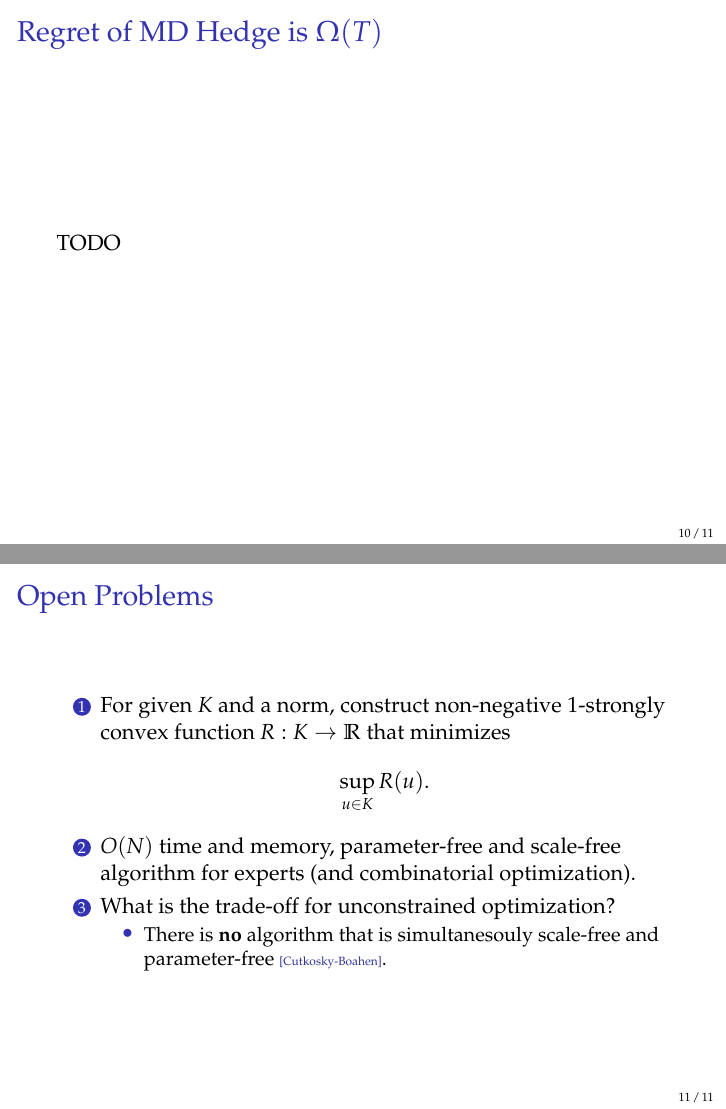
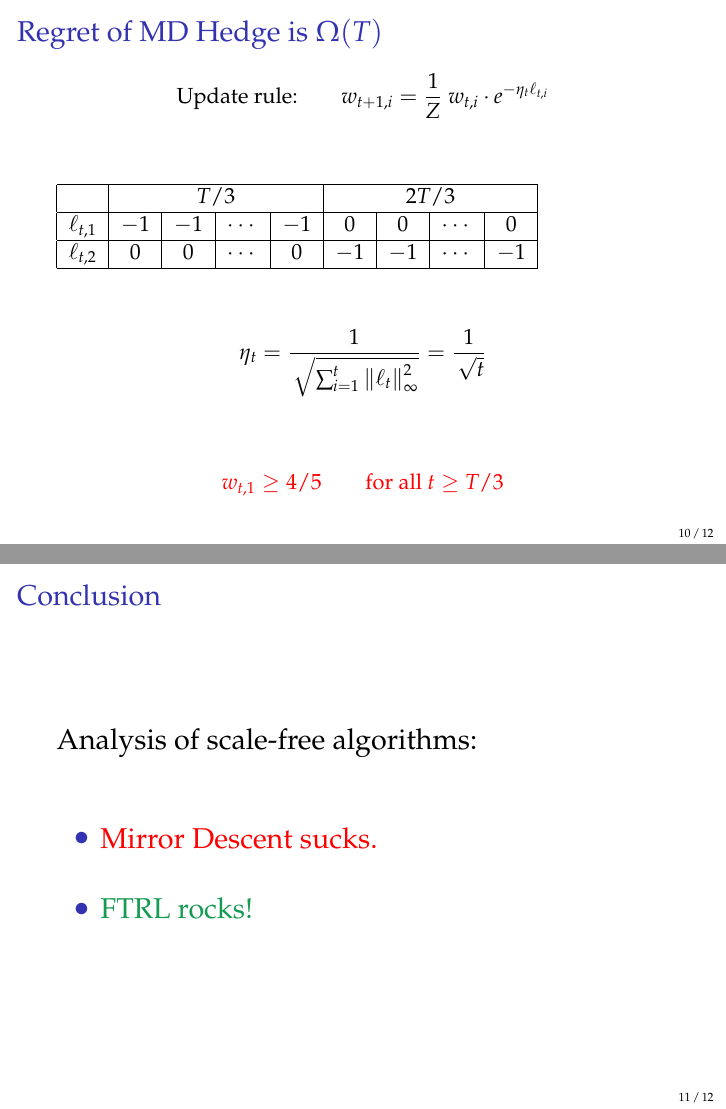
Before and after one commit to DavidPal/leiden-workshop, LaTeX slides (scale-free-slides/slides.tex): pages 21 and 22 of 22 before the commit and pages 24 and 26 of 27 after it, joined at a grey line. Compiled offline with pdfLaTeX.

Commit message:
Finish scale-free slides

```diff
--- a/scale-free-slides/slides.tex
+++ b/scale-free-slides/slides.tex
@@ -10,6 +10,7 @@
 \usepackage{soul}
 \usepackage{algorithm,algorithmic}
 \usepackage{geometry}
+\usepackage{multirow}
 
 \beamertemplatenavigationsymbolsempty
 
@@ -316,9 +317,66 @@ $$
 \begin{frame}
 \frametitle{Regret of MD Hedge is $\Omega(T)$}
 
-TODO
+$$
+\text{Update rule:} \qquad w_{t+1,i} = \frac{1}{Z} \ w_{t,i} \cdot e^{-\eta_t \ell_{t,i}}
+$$
+
+\pause
+\vspace{1cm}
+
+\begin{tabular}{|c|c|c|c|c|c|c|c|c|}
+\hline
+&  \multicolumn{4}{|c}{$T/3$} & \multicolumn{4}{|c|}{$2T/3$} \\
+\hline
+$\ell_{t,1}$ & $-1$ & $-1$ & $\cdots$ & $-1$ & $0$ & $0$ & $\cdots$ & $0$ \\
+\hline
+$\ell_{t,2}$ & $0$ & $0$ & $\cdots$ & $0$ & $-1$ & $-1$ & $\cdots$ & $-1$ \\
+\hline
+\end{tabular}
+
+\pause
+\vspace{1cm}
+
+$$
+\eta_t = \frac{1}{\sqrt{\sum_{i=1}^t \norm{\ell_t}_\infty^2}} = \frac{1}{\sqrt{t}}
+$$
+
+\pause
+\vspace{1cm}
+
+\textcolor{red}{
+$$
+w_{t,1} \ge 4/5 \qquad \text{for all $t \ge T/3$}
+$$
+}
 
 \end{frame}
+
+%%%%%%%%%%%%%%%%%%%%%%%%%%%%%%%%%%%%%%%%%%%%%%%%%%%%%%%%%%%%%%%%%%%%%%%%%%%%%%%%%%%%%%%%%%
+\begin{frame}
+\frametitle{Conclusion}
+
+\Large
+
+Analysis of scale-free algorithms:
+\vspace{1cm}
+
+\begin{itemize}
+\item \textcolor{red}{
+Mirror Descent sucks.
+}
+
+\pause
+\vspace{0.5cm}
+
+\item
+\textcolor{ForestGreen}{
+FTRL rocks!
+}
+\end{itemize}
+
+\end{frame}
+
 
 %%%%%%%%%%%%%%%%%%%%%%%%%%%%%%%%%%%%%%%%%%%%%%%%%%%%%%%%%%%%%%%%%%%%%%%%%%%%%%%%%%%%%%%%%%
 \begin{frame}
@@ -331,7 +389,6 @@ $$
 \sup_{u \in K} R(u).
 $$
 
-\item $O(N)$ time and memory, parameter-free and scale-free algorithm
-for experts (and combinatorial optimization).
+\item $O(N)$ time and memory and scale-free algorithm
+for experts with ``quantile'' bound
 
-\item What is the trade-off for unconstrained optimization?
@@ -340,5 +400,6 @@ for experts (and combinatorial optimization).
 \item There is \textbf{no} algorithm that is simultanesouly scale-free
-and parameter-free \Cite{Cutkosky-Boahen}.
+and $\Regret_T(u) \sim \norm{u}_2 \polylog{\norm{u}_2}$ \ \Cite{Cutkosky-Boahen}.
+\item What are algorithms with ``good'' trade-off?
 \end{itemize}
 
 \end{enumerate}
```
Also changed, not shown: scale-free-slides/slides.tex (5 more changed lines), 1 other file.
